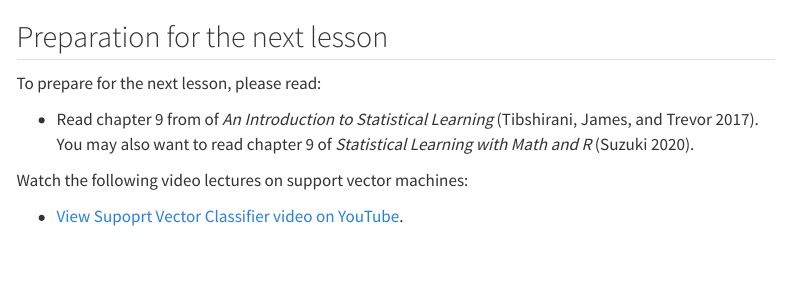
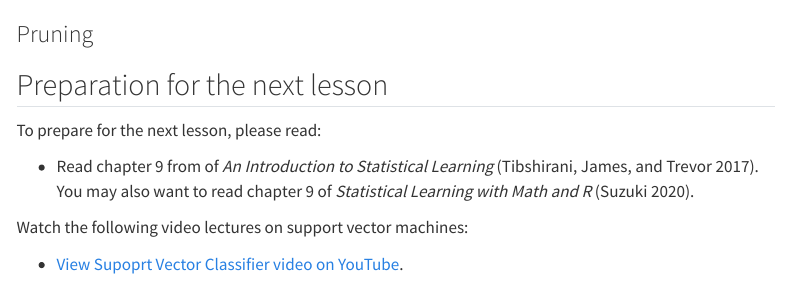
Before and after one commit to jmgraham30/ds_362_site, a Quarto document (lesson06/index.qmd): the page in a window 1100 px wide, from 3550 px down. Rendered offline with R 4.5, knitr and Pandoc in place of Quarto, with nearby package versions; some code elsewhere in the file could not run offline; menus at the side of the page are left out.

Commit message:
update lesson06

````diff
--- a/lesson06/index.qmd
+++ b/lesson06/index.qmd
@@ -185,6 +185,8 @@ hitters_dt <- rpart::rpart(Salary_log ~ Hits +Years,
 rpart.plot::rpart.plot(hitters_dt)
 ```
 
+### Pruning
+
 ## Preparation for the next lesson
 
 To prepare for the next lesson, please read:
````
Also changed, not shown: 2 other files.
